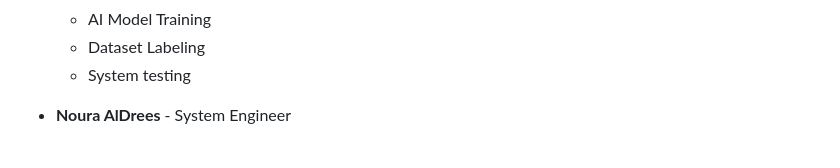
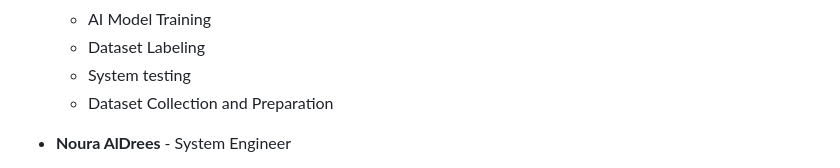
Before and after one commit to ra-f21/smart-emergency-detection-system, a Markdown page: README.md, the part around the change. Drawn GitHub-style.

```diff
--- a/README.md
+++ b/README.md
@@ -17,6 +17,8 @@ Tech سلام is an integrated security and safety solution that uses Computer V
    - AI Model Training
    - Dataset Labeling
    - System testing
+   - Dataset Collection and Preparation
+
 
 - **Noura AlDrees** - System Engineer
   - Dataset Collection and Preparation
```
